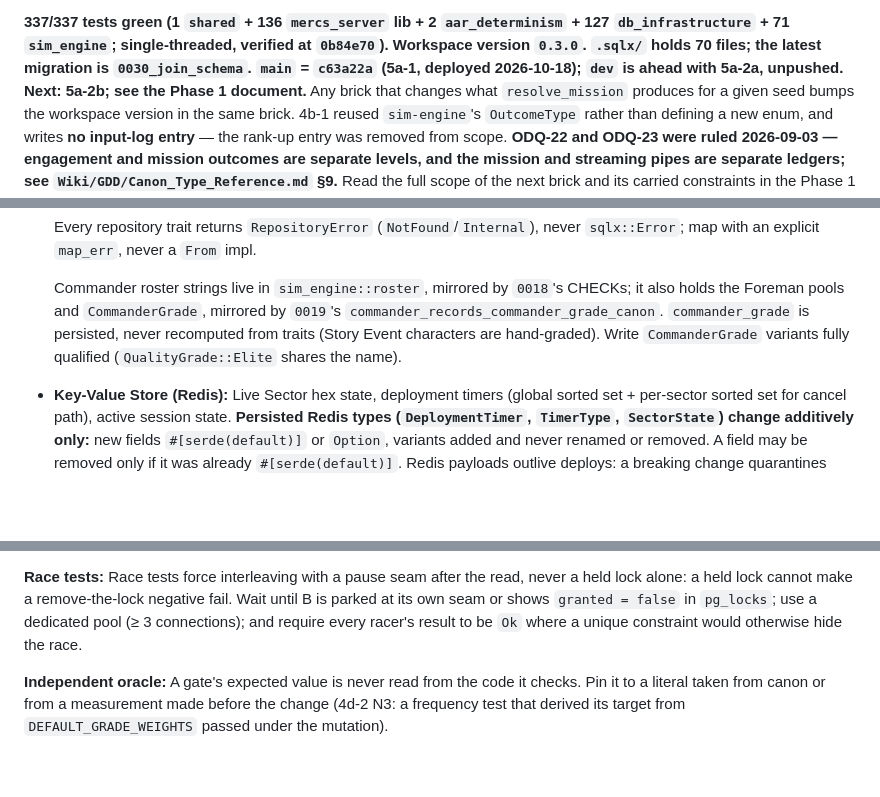
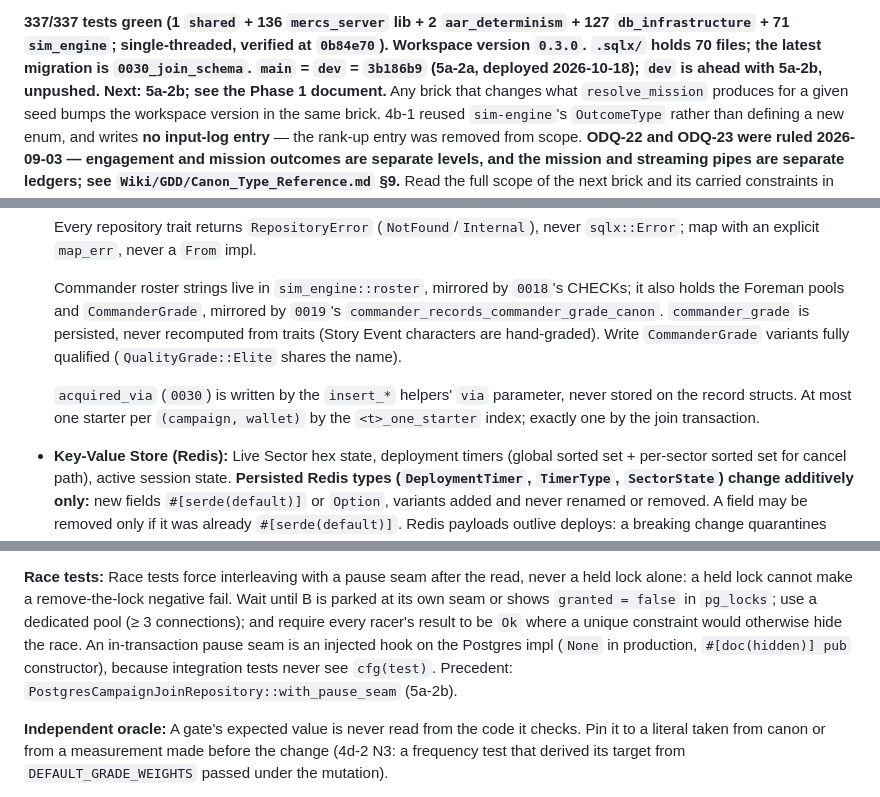
Before and after one commit to SoloXanderSOL/mercs_and_mines, a Markdown page: CLAUDE.md, 3 parts joined by grey strips. GitHub-like rendering; blank space fills up the shorter version.

Commit message:
5a-2b: docs
Co-Authored-By: Claude Opus 5.5 <noreply@anthropic.com>

```diff
--- a/CLAUDE.md
+++ b/CLAUDE.md
@@ -217,7 +217,7 @@ As of 2026-10-18:
 **337/337 tests green (1 `shared` + 136 `mercs_server` lib + 2 `aar_determinism` + 127
 `db_infrastructure` + 71 `sim_engine`; single-threaded, verified at `0b84e70`). Workspace
 version `0.3.0`. `.sqlx/` holds 70 files; the latest migration is `0030_join_schema`.
-`main` = `c63a22a` (5a-1, deployed 2026-10-18); `dev` is ahead with 5a-2a, unpushed.
+`main` = `dev` = `3b186b9` (5a-2a, deployed 2026-10-18); `dev` is ahead with 5a-2b, unpushed.
 Next: 5a-2b; see the Phase 1 document.** Any brick that changes what `resolve_mission` produces for
 a given seed bumps the workspace version in the same brick. 4b-1 reused `sim-engine`'s `OutcomeType` rather than
 defining a new enum, and writes **no input-log entry** — the rank-up entry was removed
@@ -363,6 +363,10 @@ begins.
   recomputed from traits (Story Event characters are hand-graded). Write `CommanderGrade`
   variants fully qualified (`QualityGrade::Elite` shares the name).
 
+  `acquired_via` (`0030`) is written by the `insert_*` helpers' `via` parameter, never
+  stored on the record structs. At most one starter per `(campaign, wallet)` by the
+  `<t>_one_starter` index; exactly one by the join transaction.
+
 * **Key-Value Store (Redis):** Live Sector hex state, deployment timers (global sorted
   set + per-sector sorted set for cancel path), active session state. **Persisted Redis
   types (`DeploymentTimer`, `TimerType`, `SectorState`) change additively only:** new
@@ -442,7 +446,9 @@ public key is not `[20u8; 32]`. The next free seed is **42**.
 lock alone: a held lock cannot make a remove-the-lock negative fail. Wait until B is parked
 at its own seam or shows `granted = false` in `pg_locks`; use a dedicated pool (≥ 3
 connections); and require every racer's result to be `Ok` where a unique constraint would
-otherwise hide the race.
+otherwise hide the race. An in-transaction pause seam is an injected hook on the Postgres
+impl (`None` in production, `#[doc(hidden)] pub` constructor), because integration tests
+never see `cfg(test)`. Precedent: `PostgresCampaignJoinRepository::with_pause_seam` (5a-2b).
 
 **Independent oracle:** A gate's expected value is never read from the code it checks. Pin
 it to a literal taken from canon or from a measurement made before the change (4d-2 N3: a
```
